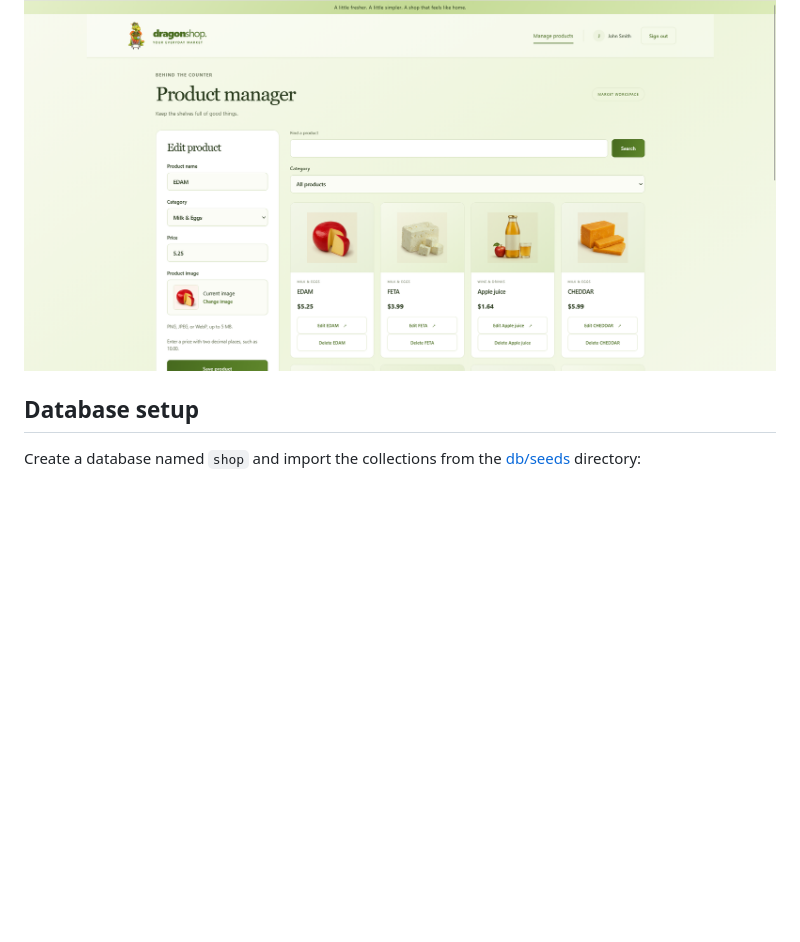
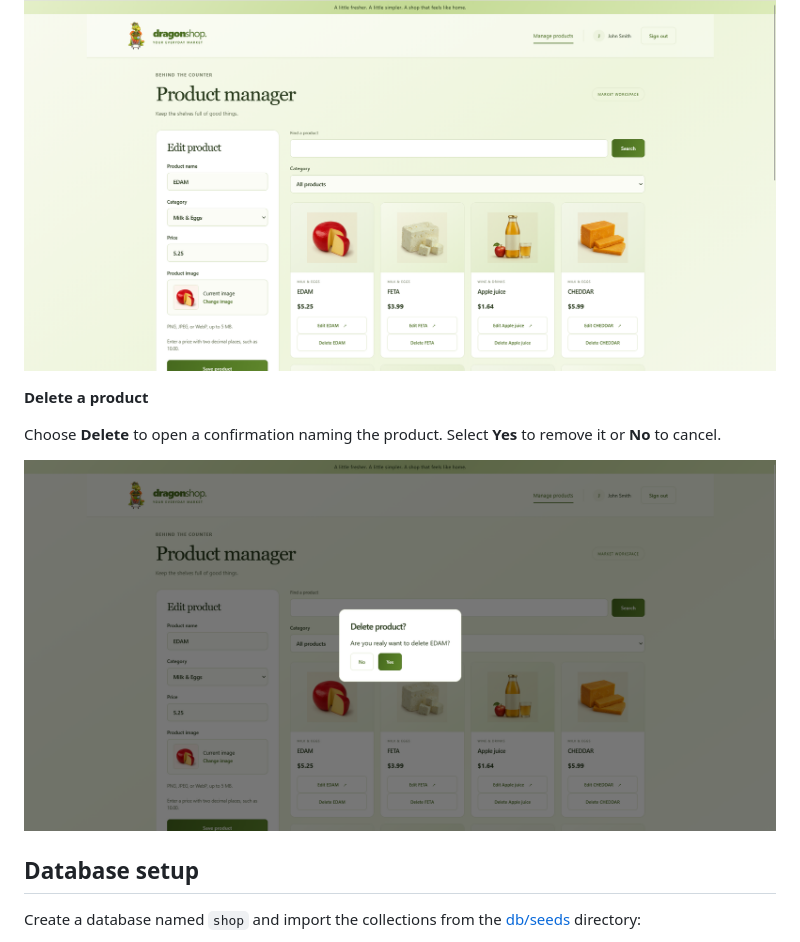
Before and after one commit to StasX/supermarket, a Markdown page: README.md, the part around the change. Drawn GitHub-style; pictures changed too: docs/screenshots/admin/store-delete-product.png (added); folded sections open; blank space fills up the shorter version.

Commit message:
Add screenshots and update README.md

```diff
--- a/README.md
+++ b/README.md
@@ -82,6 +82,12 @@ The storefront, customer checkout flow, and administrator workspace are shown be
 **Edit a product**
 
 ![Administrator workspace for editing a product](docs/screenshots/admin/store-edit-product.png)
+
+**Delete a product**
+
+Choose **Delete** to open a confirmation naming the product. Select **Yes** to remove it or **No** to cancel.
+
+![Administrator product deletion confirmation dialog](docs/screenshots/admin/store-delete-product.png)
 
 </details>
 
```
